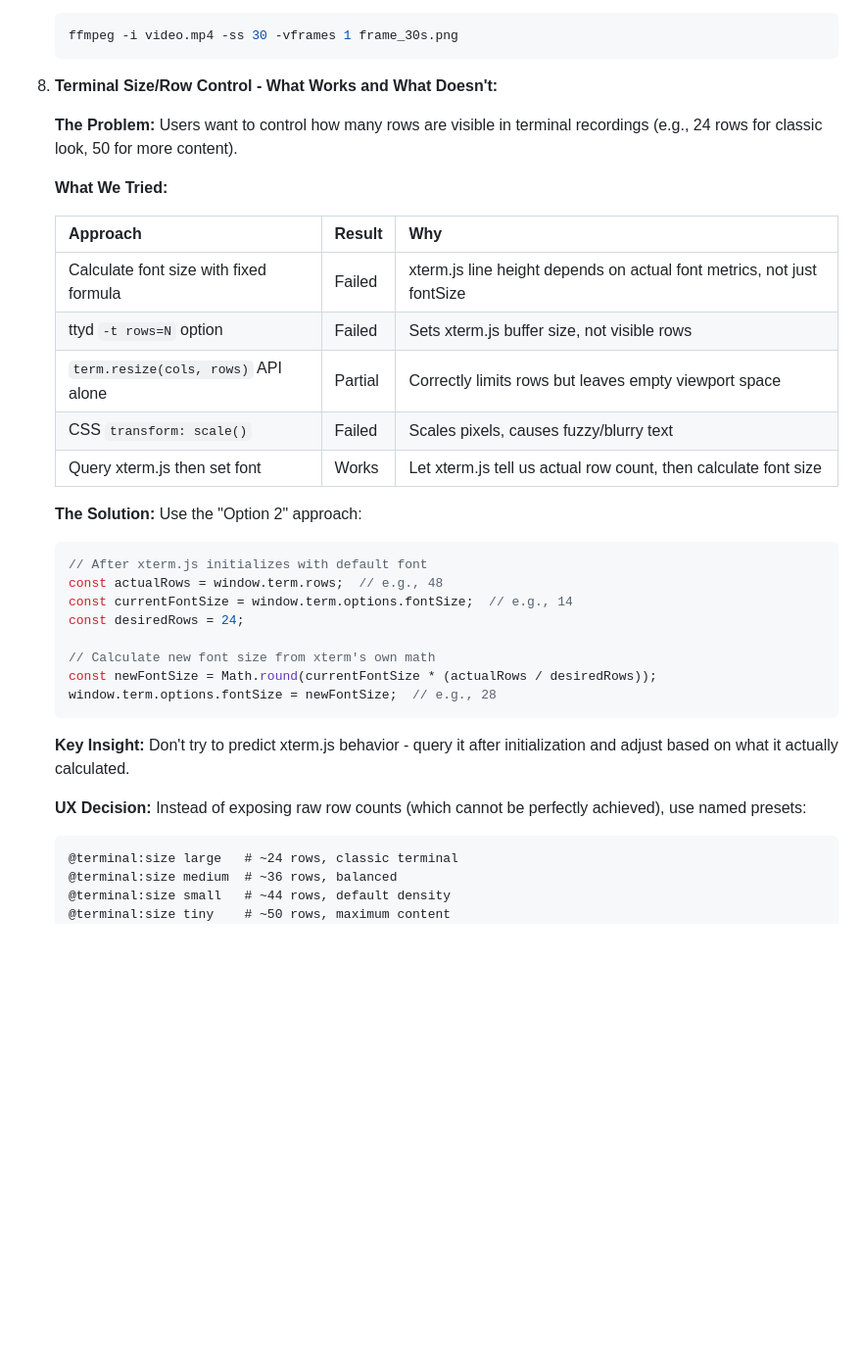
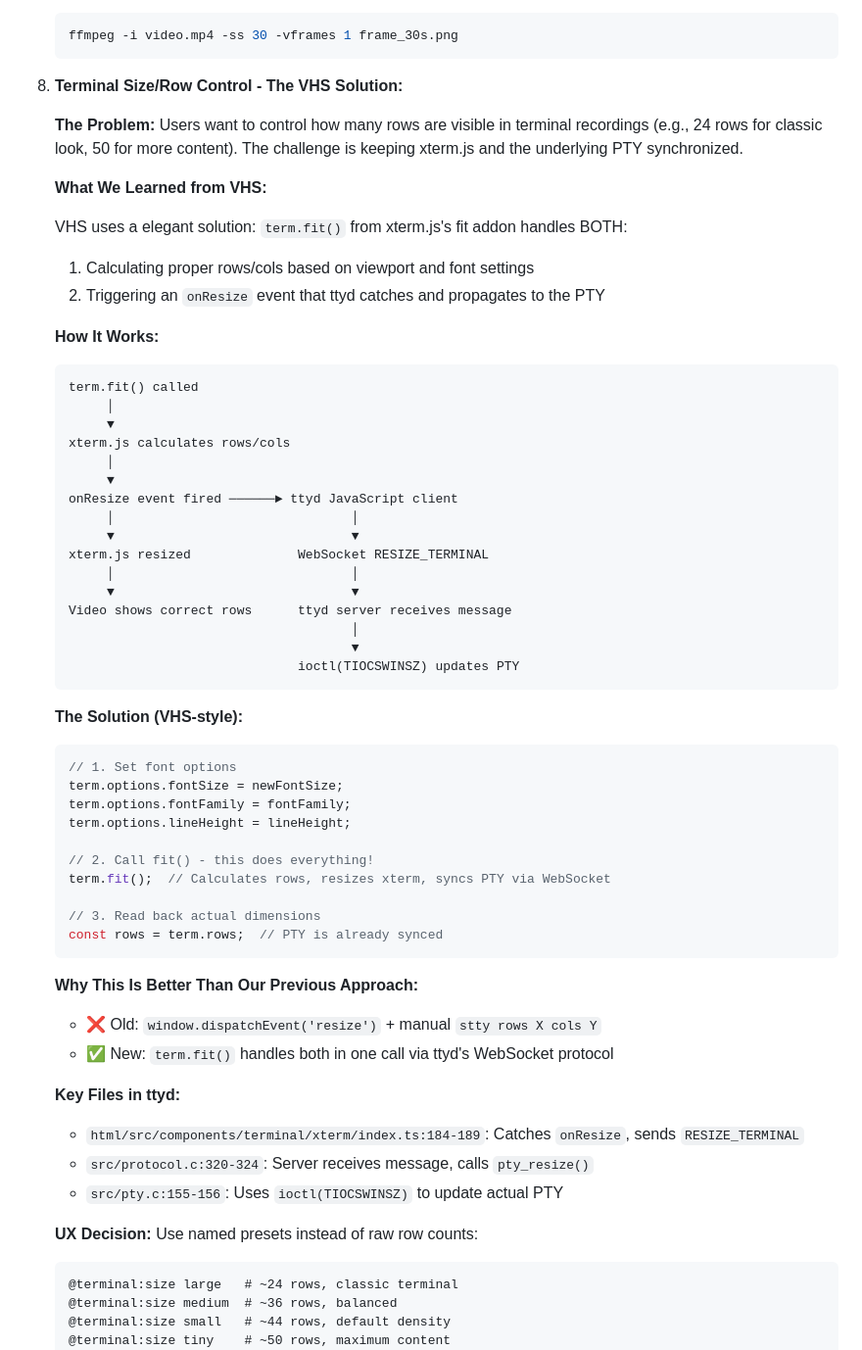
Before and after one commit to jpshackelford/demorec, a Markdown page: docs/PROJECT_CONTEXT.md, the part around the change. Shown at 98% size. Drawn GitHub-style; blank space fills up the shorter version.

Commit message:
docs: Document VHS term.fit() solution for terminal row control
Updated PROJECT_CONTEXT.md with detailed explanation of how VHS handles
terminal resize + PTY synchronization through term.fit() and ttyd's
WebSocket protocol.

Co-authored-by: openhands <openhands@all-hands.dev>

````diff
--- a/docs/PROJECT_CONTEXT.md
+++ b/docs/PROJECT_CONTEXT.md
@@ -306,35 +306,61 @@ jpshackelford/demorec/
    ffmpeg -i video.mp4 -ss 30 -vframes 1 frame_30s.png
    ```
 
-8. **Terminal Size/Row Control - What Works and What Doesn't:**
+8. **Terminal Size/Row Control - The VHS Solution:**
 
-   **The Problem:** Users want to control how many rows are visible in terminal recordings (e.g., 24 rows for classic look, 50 for more content).
+   **The Problem:** Users want to control how many rows are visible in terminal recordings (e.g., 24 rows for classic look, 50 for more content). The challenge is keeping xterm.js and the underlying PTY synchronized.
 
-   **What We Tried:**
+   **What We Learned from VHS:**
 
-   | Approach | Result | Why |
-   |----------|--------|-----|
-   | Calculate font size with fixed formula | Failed | xterm.js line height depends on actual font metrics, not just fontSize |
-   | ttyd `-t rows=N` option | Failed | Sets xterm.js buffer size, not visible rows |
-   | `term.resize(cols, rows)` API alone | Partial | Correctly limits rows but leaves empty viewport space |
-   | CSS `transform: scale()` | Failed | Scales pixels, causes fuzzy/blurry text |
-   | Query xterm.js then set font | Works | Let xterm.js tell us actual row count, then calculate font size |
+   VHS uses a elegant solution: `term.fit()` from xterm.js's fit addon handles BOTH:
+   1. Calculating proper rows/cols based on viewport and font settings
+   2. Triggering an `onResize` event that ttyd catches and propagates to the PTY
 
-   **The Solution:** Use the "Option 2" approach:
-   ```javascript
-   // After xterm.js initializes with default font
-   const actualRows = window.term.rows;  // e.g., 48
-   const currentFontSize = window.term.options.fontSize;  // e.g., 14
-   const desiredRows = 24;
+   **How It Works:**
 
-   // Calculate new font size from xterm's own math
-   const newFontSize = Math.round(currentFontSize * (actualRows / desiredRows));
-   window.term.options.fontSize = newFontSize;  // e.g., 28
+   ```
+   term.fit() called
+        │
+        ▼
+   xterm.js calculates rows/cols
+        │
+        ▼
+   onResize event fired ──────► ttyd JavaScript client
+        │                               │
+        ▼                               ▼
+   xterm.js resized              WebSocket RESIZE_TERMINAL
+        │                               │
+        ▼                               ▼
+   Video shows correct rows      ttyd server receives message
+                                        │
+                                        ▼
+                                 ioctl(TIOCSWINSZ) updates PTY
    ```
 
-   **Key Insight:** Don't try to predict xterm.js behavior - query it after initialization and adjust based on what it actually calculated.
+   **The Solution (VHS-style):**
+   ```javascript
+   // 1. Set font options
+   term.options.fontSize = newFontSize;
+   term.options.fontFamily = fontFamily;
+   term.options.lineHeight = lineHeight;
 
-   **UX Decision:** Instead of exposing raw row counts (which cannot be perfectly achieved), use named presets:
+   // 2. Call fit() - this does everything!
+   term.fit();  // Calculates rows, resizes xterm, syncs PTY via WebSocket
+
+   // 3. Read back actual dimensions
+   const rows = term.rows;  // PTY is already synced
+   ```
+
+   **Why This Is Better Than Our Previous Approach:**
+   - ❌ Old: `window.dispatchEvent('resize')` + manual `stty rows X cols Y`
+   - ✅ New: `term.fit()` handles both in one call via ttyd's WebSocket protocol
+
+   **Key Files in ttyd:**
+   - `html/src/components/terminal/xterm/index.ts:184-189`: Catches `onResize`, sends `RESIZE_TERMINAL`
+   - `src/protocol.c:320-324`: Server receives message, calls `pty_resize()`
+   - `src/pty.c:155-156`: Uses `ioctl(TIOCSWINSZ)` to update actual PTY
+
+   **UX Decision:** Use named presets instead of raw row counts:
    ```
    @terminal:size large   # ~24 rows, classic terminal
    @terminal:size medium  # ~36 rows, balanced
````
